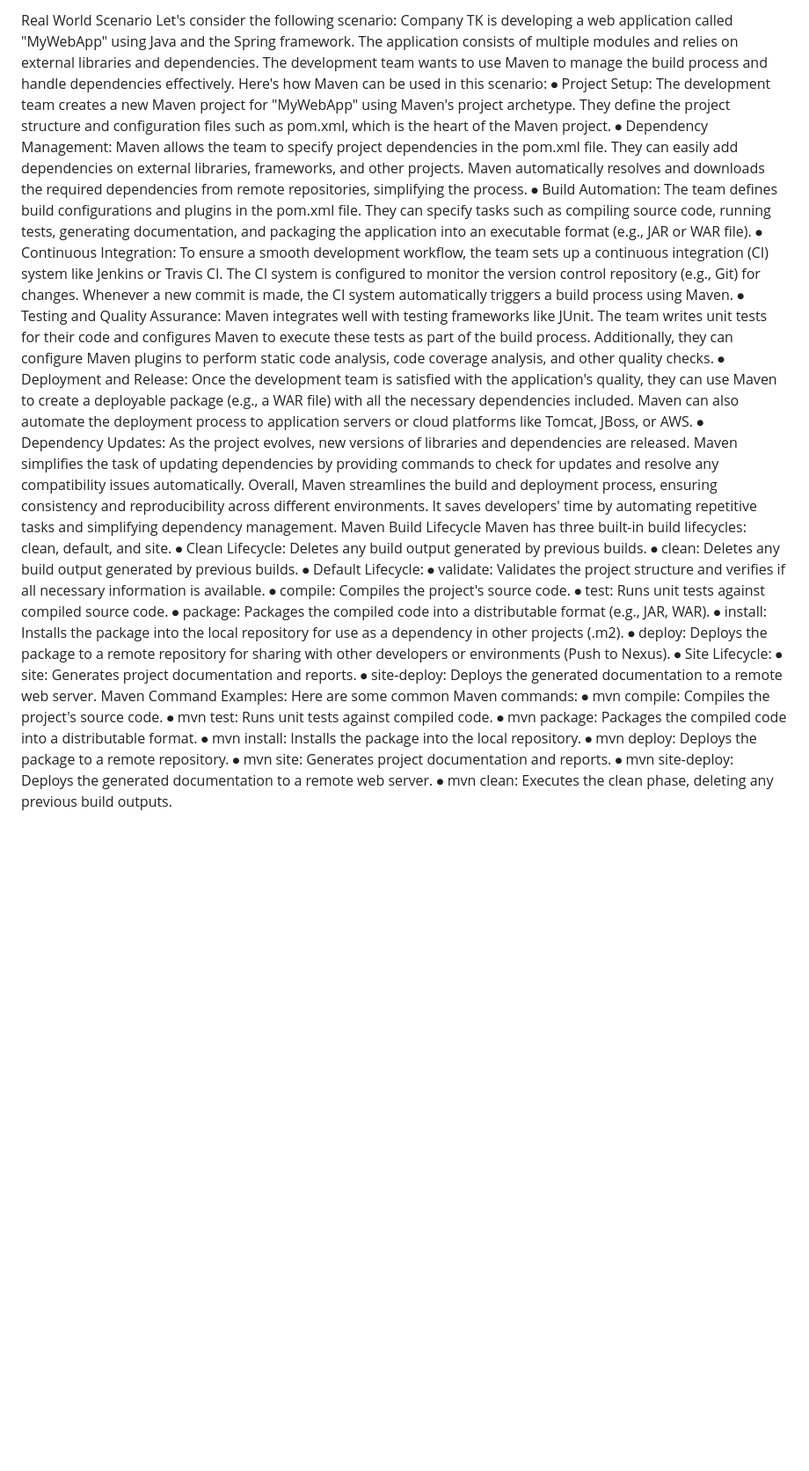
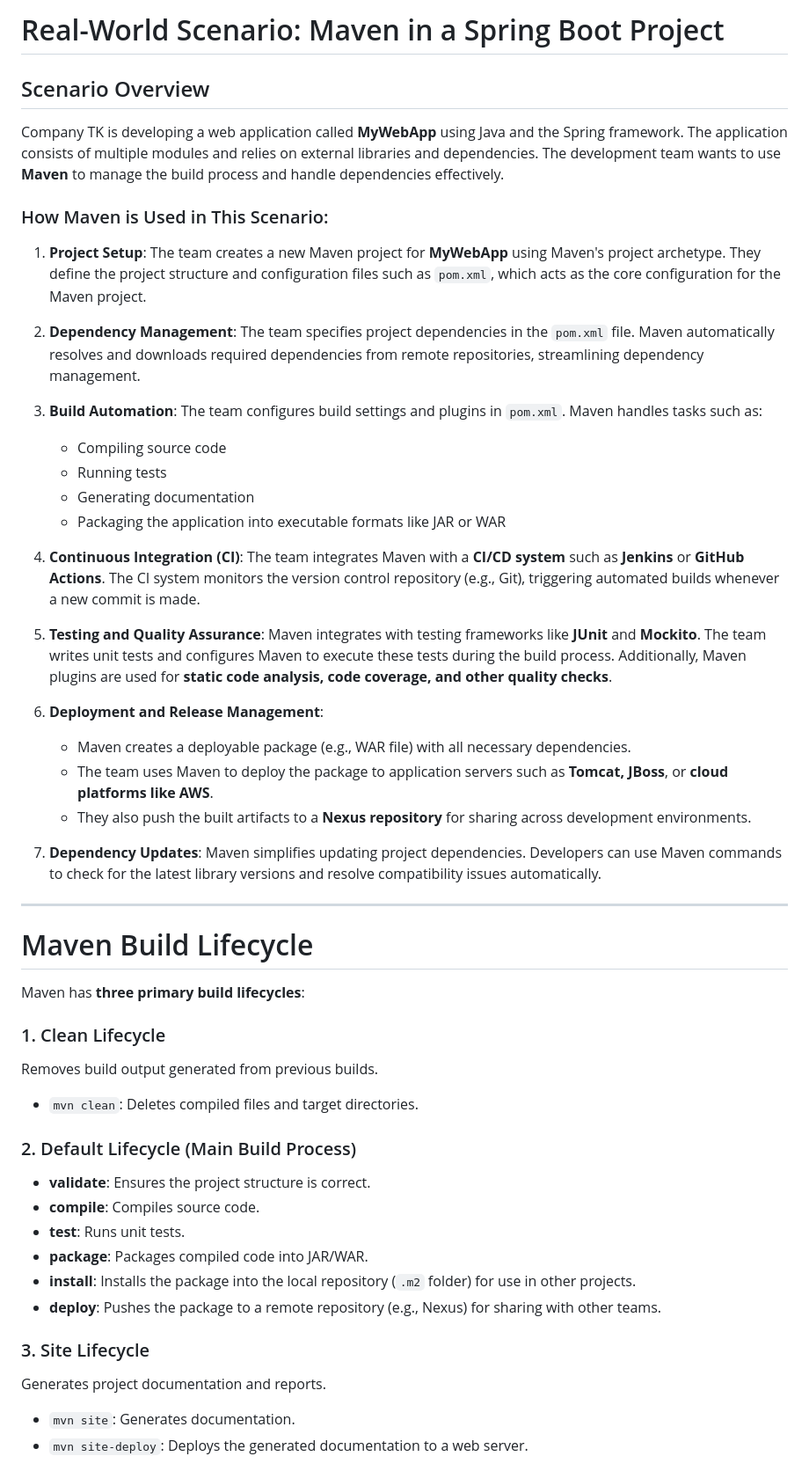
Before and after one commit to Tks-Devops/DevOps-Nursery-to-Graduation, a Markdown page: MAVEN.md, the part around one of its changes. Shown at 88% size. Drawn GitHub-style; blank space fills up the shorter version.

```diff
--- a/MAVEN.md
+++ b/MAVEN.md
@@ -1,35 +1,50 @@
-Real World Scenario
-Let's consider the following scenario: Company TK is developing a web application called "MyWebApp" using Java and the Spring framework. The application consists of multiple modules and relies on external libraries and dependencies. The development team wants to use Maven to manage the build process and handle dependencies effectively.
-Here's how Maven can be used in this scenario:
-⦁	Project Setup: The development team creates a new Maven project for "MyWebApp" using Maven's project archetype. They define the project structure and configuration files such as pom.xml, which is the heart of the Maven project.
-⦁	Dependency Management: Maven allows the team to specify project dependencies in the pom.xml file. They can easily add dependencies on external libraries, frameworks, and other projects. Maven automatically resolves and downloads the required dependencies from remote repositories, simplifying the process.
-⦁	Build Automation: The team defines build configurations and plugins in the pom.xml file. They can specify tasks such as compiling source code, running tests, generating documentation, and packaging the application into an executable format (e.g., JAR or WAR file).
-⦁	Continuous Integration: To ensure a smooth development workflow, the team sets up a continuous integration (CI) system like Jenkins or Travis CI. The CI system is configured to monitor the version control repository (e.g., Git) for changes. Whenever a new commit is made, the CI system automatically triggers a build process using Maven.
-⦁	Testing and Quality Assurance: Maven integrates well with testing frameworks like JUnit. The team writes unit tests for their code and configures Maven to execute these tests as part of the build process. Additionally, they can configure Maven plugins to perform static code analysis, code coverage analysis, and other quality checks.
-⦁	Deployment and Release: Once the development team is satisfied with the application's quality, they can use Maven to create a deployable package (e.g., a WAR file) with all the necessary dependencies included. Maven can also automate the deployment process to application servers or cloud platforms like Tomcat, JBoss, or AWS.
-⦁	Dependency Updates: As the project evolves, new versions of libraries and dependencies are released. Maven simplifies the task of updating dependencies by providing commands to check for updates and resolve any compatibility issues automatically.
-Overall, Maven streamlines the build and deployment process, ensuring consistency and reproducibility across different environments. It saves developers' time by automating repetitive tasks and simplifying dependency management.
-Maven Build Lifecycle
-Maven has three built-in build lifecycles: clean, default, and site.
-⦁	Clean Lifecycle: Deletes any build output generated by previous builds.
-⦁	clean: Deletes any build output generated by previous builds.
-⦁	Default Lifecycle:
-⦁	validate: Validates the project structure and verifies if all necessary information is available.
-⦁	compile: Compiles the project's source code.
-⦁	test: Runs unit tests against compiled source code.
-⦁	package: Packages the compiled code into a distributable format (e.g., JAR, WAR).
-⦁	install: Installs the package into the local repository for use as a dependency in other projects (.m2).
-⦁	deploy: Deploys the package to a remote repository for sharing with other developers or environments (Push to Nexus).
-⦁	Site Lifecycle:
-⦁	site: Generates project documentation and reports.
-⦁	site-deploy: Deploys the generated documentation to a remote web server.
-Maven Command Examples:
-Here are some common Maven commands:
-⦁	mvn compile: Compiles the project's source code.
-⦁	mvn test: Runs unit tests against compiled code.
-⦁	mvn package: Packages the compiled code into a distributable format.
-⦁	mvn install: Installs the package into the local repository.
-⦁	mvn deploy: Deploys the package to a remote repository.
-⦁	mvn site: Generates project documentation and reports.
-⦁	mvn site-deploy: Deploys the generated documentation to a remote web server.
-⦁	mvn clean: Executes the clean phase, deleting any previous build outputs.
+# Real-World Scenario: Maven in a Spring Boot Project
+
+## Scenario Overview
+Company TK is developing a web application called **MyWebApp** using Java and the Spring framework. The application consists of multiple modules and relies on external libraries and dependencies. The development team wants to use **Maven** to manage the build process and handle dependencies effectively.
+
+### How Maven is Used in This Scenario:
+
+1. **Project Setup**: The team creates a new Maven project for **MyWebApp** using Maven's project archetype. They define the project structure and configuration files such as `pom.xml`, which acts as the core configuration for the Maven project.
+
+2. **Dependency Management**: The team specifies project dependencies in the `pom.xml` file. Maven automatically resolves and downloads required dependencies from remote repositories, streamlining dependency management.
+
+3. **Build Automation**: The team configures build settings and plugins in `pom.xml`. Maven handles tasks such as:
+   - Compiling source code
+   - Running tests
+   - Generating documentation
+   - Packaging the application into executable formats like JAR or WAR
+
+4. **Continuous Integration (CI)**: The team integrates Maven with a **CI/CD system** such as **Jenkins** or **GitHub Actions**. The CI system monitors the version control repository (e.g., Git), triggering automated builds whenever a new commit is made.
+
+5. **Testing and Quality Assurance**: Maven integrates with testing frameworks like **JUnit** and **Mockito**. The team writes unit tests and configures Maven to execute these tests during the build process. Additionally, Maven plugins are used for **static code analysis, code coverage, and other quality checks**.
+
+6. **Deployment and Release Management**:
+   - Maven creates a deployable package (e.g., WAR file) with all necessary dependencies.
+   - The team uses Maven to deploy the package to application servers such as **Tomcat, JBoss**, or **cloud platforms like AWS**.
+   - They also push the built artifacts to a **Nexus repository** for sharing across development environments.
+
+7. **Dependency Updates**: Maven simplifies updating project dependencies. Developers can use Maven commands to check for the latest library versions and resolve compatibility issues automatically.
+
+---
+
+# Maven Build Lifecycle
+Maven has **three primary build lifecycles**:
+
+### 1. Clean Lifecycle
+Removes build output generated from previous builds.
+- `mvn clean`: Deletes compiled files and target directories.
+
+### 2. Default Lifecycle (Main Build Process)
+- **validate**: Ensures the project structure is correct.
+- **compile**: Compiles source code.
+- **test**: Runs unit tests.
+- **package**: Packages compiled code into JAR/WAR.
+- **install**: Installs the package into the local repository (`.m2` folder) for use in other projects.
+- **deploy**: Pushes the package to a remote repository (e.g., Nexus) for sharing with other teams.
+
+### 3. Site Lifecycle
+Generates project documentation and reports.
+- `mvn site`: Generates documentation.
+- `mvn site-deploy`: Deploys the generated documentation to a web server.
+
```
Also changed, not shown: other parts of MAVEN.md (+20 -0 lines).
